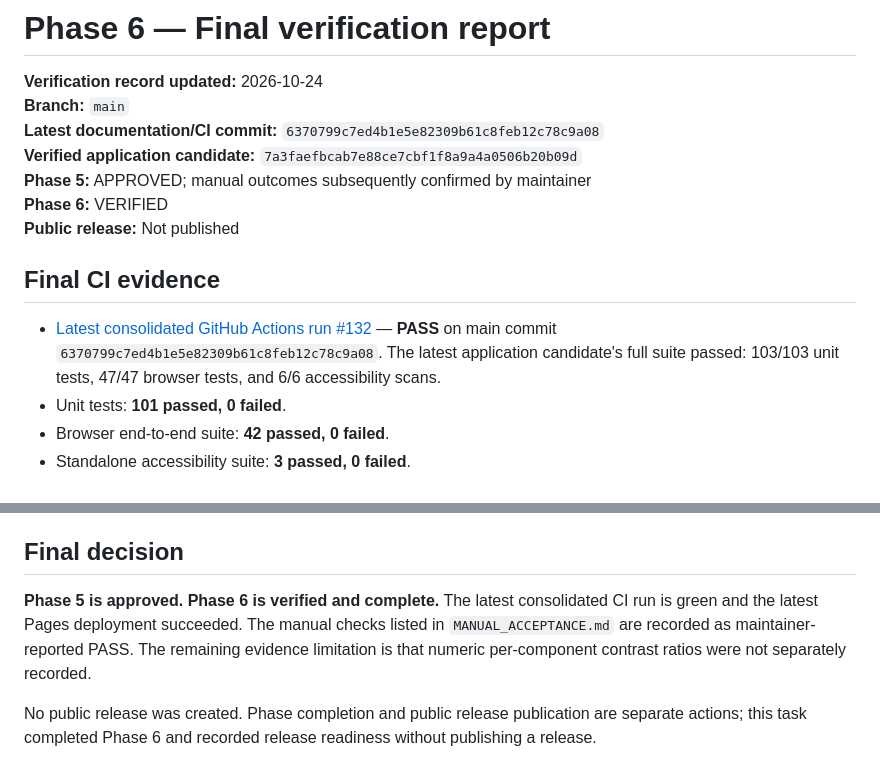
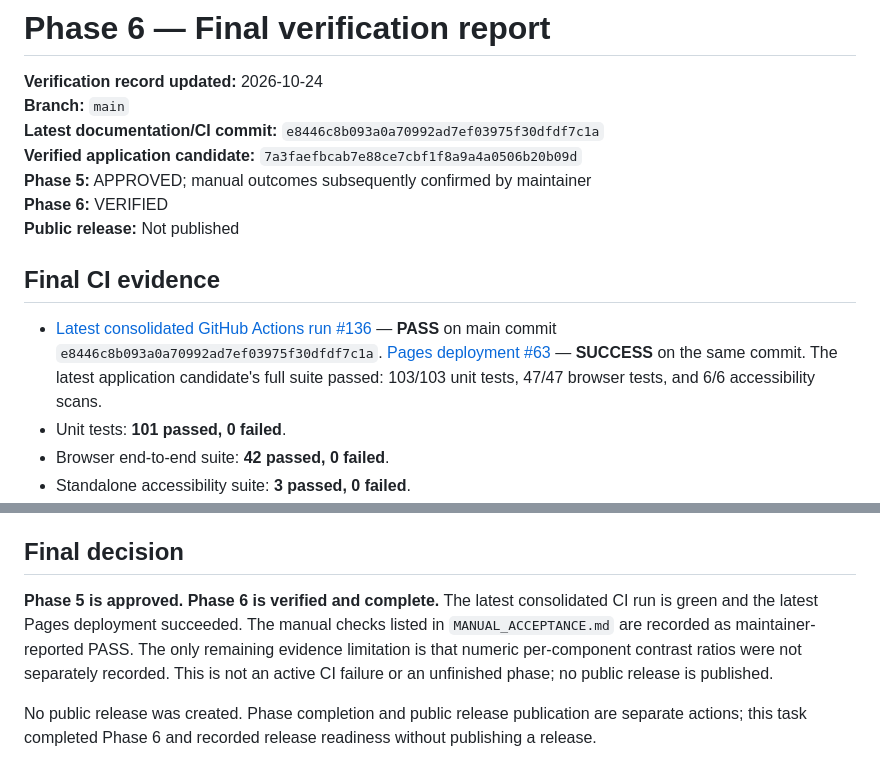
Before and after one commit to vijay3695/V36, a Markdown page: docs/PHASE_6_AUDIT.md, 2 parts joined by grey strips. Rendered like a GitHub page.

Commit message:
docs: close pending CI verification

```diff
--- a/docs/PHASE_6_AUDIT.md
+++ b/docs/PHASE_6_AUDIT.md
@@ -2,7 +2,7 @@
 
 **Verification record updated:** 2026-10-24
 **Branch:** `main`
-**Latest documentation/CI commit:** `6370799c7ed4b1e5e82309b61c8feb12c78c9a08`
+**Latest documentation/CI commit:** `e8446c8b093a0a70992ad7ef03975f30dfdf7c1a`
 **Verified application candidate:** `7a3faefbcab7e88ce7cbf1f8a9a4a0506b20b09d`
 **Phase 5:** APPROVED; manual outcomes subsequently confirmed by maintainer
 **Phase 6:** VERIFIED
@@ -10,7 +10,7 @@
 
 ## Final CI evidence
 
-- [Latest consolidated GitHub Actions run #132](https://github.com/vijay3695/V36/actions/runs/40084825503) — **PASS** on main commit `6370799c7ed4b1e5e82309b61c8feb12c78c9a08`. The latest application candidate's full suite passed: 103/103 unit tests, 47/47 browser tests, and 6/6 accessibility scans.
+- [Latest consolidated GitHub Actions run #136](https://github.com/vijay3695/V36/actions/runs/40085468160) — **PASS** on main commit `e8446c8b093a0a70992ad7ef03975f30dfdf7c1a`. [Pages deployment #63](https://github.com/vijay3695/V36/actions/runs/40085467930) — **SUCCESS** on the same commit. The latest application candidate's full suite passed: 103/103 unit tests, 47/47 browser tests, and 6/6 accessibility scans.
 - Unit tests: **101 passed, 0 failed**.
 - Browser end-to-end suite: **42 passed, 0 failed**.
 - Standalone accessibility suite: **3 passed, 0 failed**.
@@ -32,6 +32,6 @@ The full [acceptance checklist](ACCEPTANCE_CHECKLIST.md) and [project plan](PROJ
 
 ## Final decision
 
-**Phase 5 is approved. Phase 6 is verified and complete.** The latest consolidated CI run is green and the latest Pages deployment succeeded. The manual checks listed in `MANUAL_ACCEPTANCE.md` are recorded as maintainer-reported PASS. The remaining evidence limitation is that numeric per-component contrast ratios were not separately recorded.
+**Phase 5 is approved. Phase 6 is verified and complete.** The latest consolidated CI run is green and the latest Pages deployment succeeded. The manual checks listed in `MANUAL_ACCEPTANCE.md` are recorded as maintainer-reported PASS. The only remaining evidence limitation is that numeric per-component contrast ratios were not separately recorded. This is not an active CI failure or an unfinished phase; no public release is published.
 
 No public release was created. Phase completion and public release publication are separate actions; this task completed Phase 6 and recorded release readiness without publishing a release.
```
